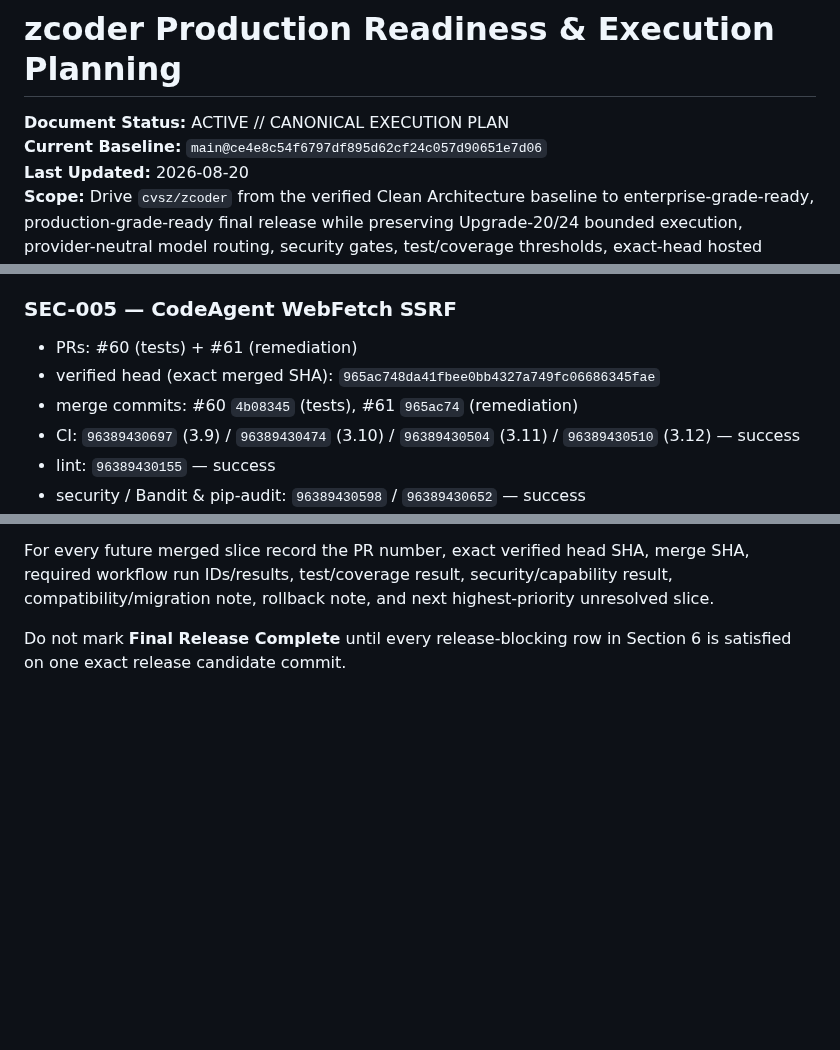
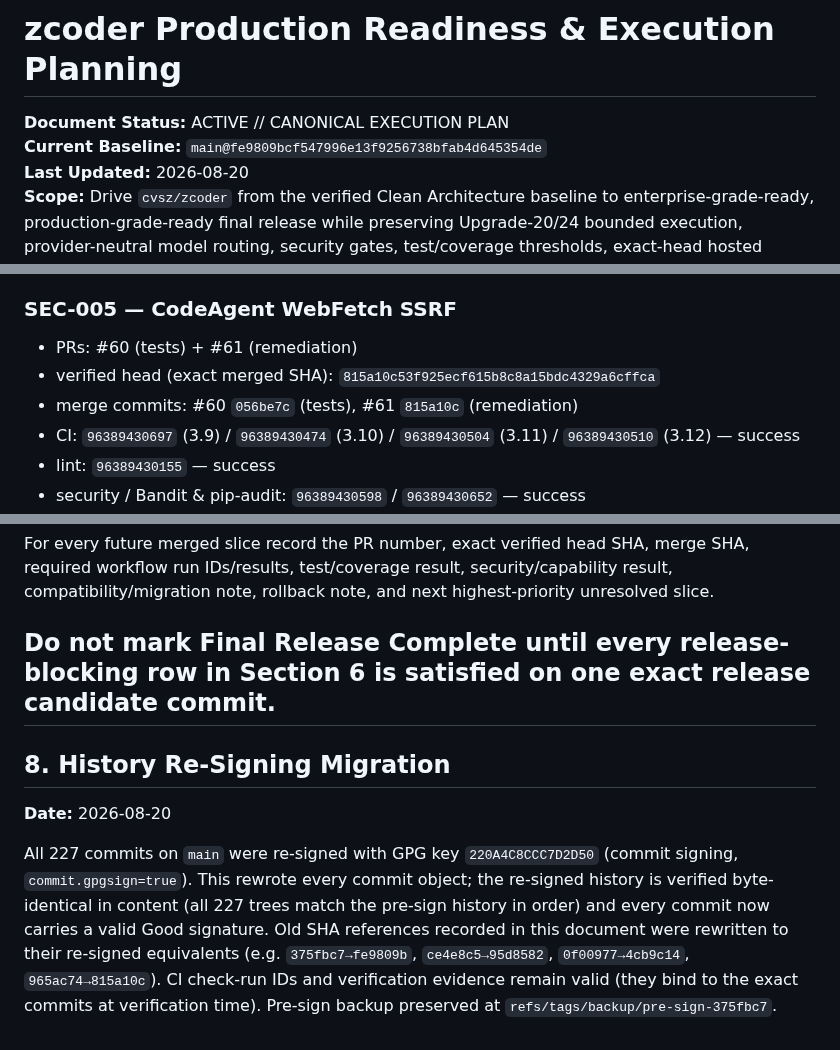
Before and after one commit to cvsz/zcoder, a Markdown page: exec-planning.md, 3 parts joined by grey strips. Drawn GitHub-style; blank space fills up the shorter version.

```diff
--- a/exec-planning.md
+++ b/exec-planning.md
@@ -1,7 +1,7 @@
 # zcoder Production Readiness & Execution Planning
 
 **Document Status:** ACTIVE // CANONICAL EXECUTION PLAN
-**Current Baseline:** `main@ce4e8c54f6797df895d62cf24c057d90651e7d06`
+**Current Baseline:** `main@fe9809bcf547996e13f9256738bfab4d645354de`
 **Last Updated:** 2026-08-20
 **Scope:** Drive `cvsz/zcoder` from the verified Clean Architecture baseline to enterprise-grade-ready, production-grade-ready final release while preserving Upgrade-20/24 bounded execution, provider-neutral model routing, security gates, test/coverage thresholds, exact-head hosted verification, and rollback-safe delivery.
 
@@ -371,8 +371,8 @@ Do not declare **Enterprise Final Release Complete** while any of these remain t
 ### SEC-005 — CodeAgent WebFetch SSRF
 
 - PRs: #60 (tests) + #61 (remediation)
-- verified head (exact merged SHA): `965ac748da41fbee0bb4327a749fc06686345fae`
-- merge commits: #60 `4b08345` (tests), #61 `965ac74` (remediation)
+- verified head (exact merged SHA): `815a10c53f925ecf615b8c8a15bdc4329a6cffca`
+- merge commits: #60 `056be7c` (tests), #61 `815a10c` (remediation)
 - CI: `96389430697` (3.9) / `96389430474` (3.10) / `96389430504` (3.11) / `96389430510` (3.12) — success
 - lint: `96389430155` — success
 - security / Bandit & pip-audit: `96389430598` / `96389430652` — success
@@ -405,3 +405,10 @@ Do not declare **Enterprise Final Release Complete** while any of these remain t
 For every future merged slice record the PR number, exact verified head SHA, merge SHA, required workflow run IDs/results, test/coverage result, security/capability result, compatibility/migration note, rollback note, and next highest-priority unresolved slice.
 
 Do not mark **Final Release Complete** until every release-blocking row in Section 6 is satisfied on one exact release candidate commit.
+---
+
+## 8. History Re-Signing Migration
+
+**Date:** 2026-08-20
+
+All 227 commits on `main` were re-signed with GPG key `220A4C8CCC7D2D50` (commit signing, `commit.gpgsign=true`). This rewrote every commit object; the re-signed history is verified byte-identical in content (all 227 trees match the pre-sign history in order) and every commit now carries a valid Good signature. Old SHA references recorded in this document were rewritten to their re-signed equivalents (e.g. `375fbc7→fe9809b`, `ce4e8c5→95d8582`, `0f00977→4cb9c14`, `965ac74→815a10c`). CI check-run IDs and verification evidence remain valid (they bind to the exact commits at verification time). Pre-sign backup preserved at `refs/tags/backup/pre-sign-375fbc7`.
```
Also changed, not shown: other parts of exec-planning.md (+15 -15 lines).
